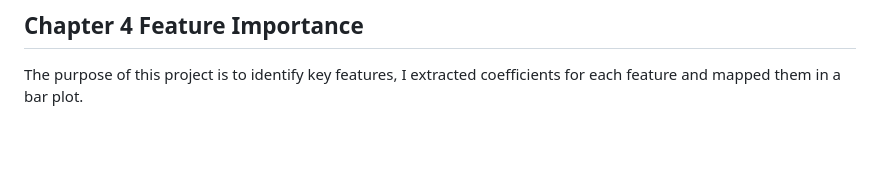
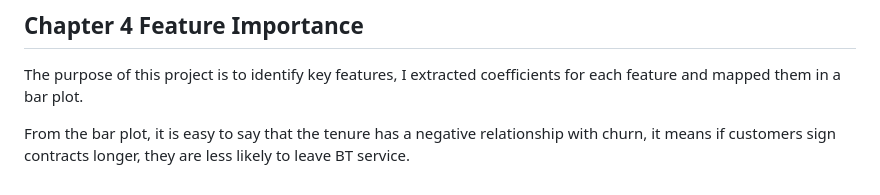
Before and after one commit to xiangivyli/data-science-portfolio, a Markdown page: BT Customer Churn Prediction/README.md, the part around the change. GitHub-like rendering; blank space fills up the shorter version.

```diff
--- a/BT Customer Churn Prediction/README.md
+++ b/BT Customer Churn Prediction/README.md
@@ -83,3 +83,5 @@ The purpose of this project is to identify key features, I extracted coefficient
 <p align = "center'>
 <img src="https://github.com/xiangivyli/Data-Science-Porfolio/blob/main/BT%20Customer%20Churn%20Prediction/Image/Coefficients.png">
 </p>
+
+From the bar plot, it is easy to say that the tenure has a negative relationship with churn, it means if customers sign contracts longer, they are less likely to leave BT service.
```
